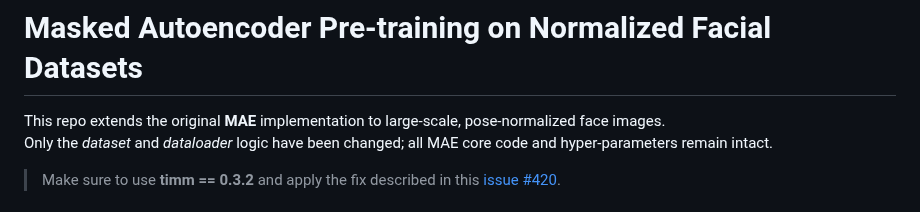
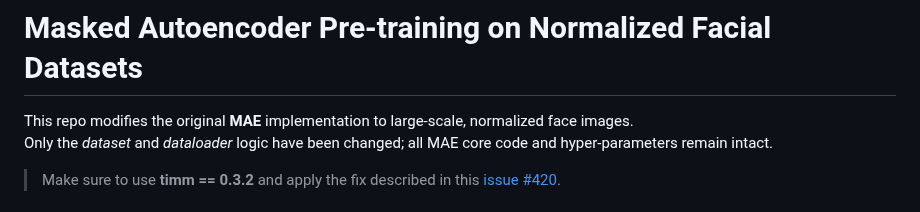
Before and after one commit to YQ157/UniGaze, a Markdown page: MAE/README.md, the part around the change. Drawn GitHub-style.

```diff
--- a/MAE/README.md
+++ b/MAE/README.md
@@ -1,6 +1,6 @@
 # Masked Autoencoder Pre-training on Normalized Facial Datasets
 
-This repo extends the original **MAE** implementation to large-scale, pose-normalized face images.
+This repo modifies the original **MAE** implementation to large-scale, normalized face images.
 Only the _dataset_ and _dataloader_ logic have been changed; all MAE core code and hyper-parameters remain intact.
 
 
```
